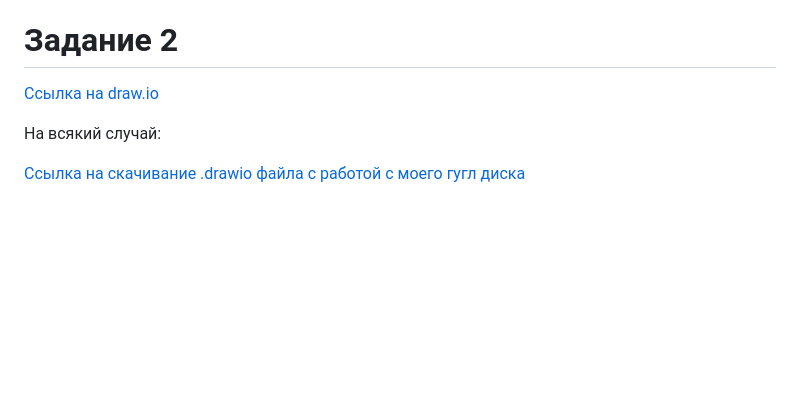
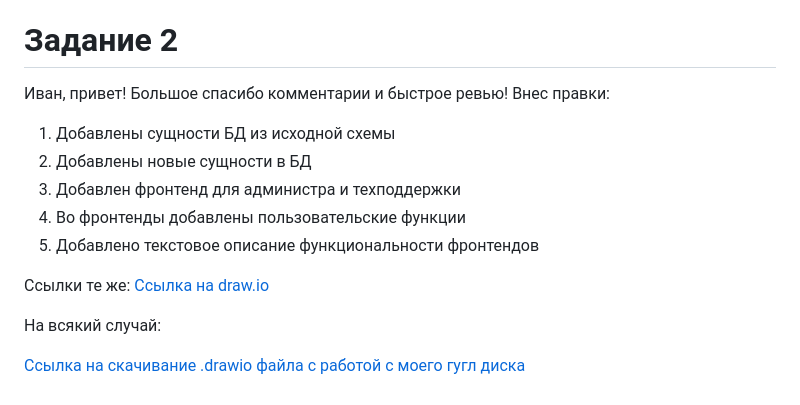
Before and after one commit to ksa-git-01/architecture-sprint-1, a Markdown page: README.md, the part around the change. Rendered like a GitHub page; blank space fills up the shorter version.

Commit message:
Review fix

```diff
--- a/README.md
+++ b/README.md
@@ -113,7 +113,16 @@
 
 
 # Задание 2
+Иван, привет!
+Большое спасибо комментарии и быстрое ревью!
+Внес правки:
+1. Добавлены сущности БД из исходной схемы
+2. Добавлены новые сущности в БД
+3. Добавлен фронтенд для администра и техподдержки
+4. Во фронтенды добавлены пользовательские функции
+5. Добавлено текстовое описание функциональности фронтендов
 
+Ссылки те же:
 [Ссылка на draw.io](https://viewer.diagrams.net/?tags=%7B%7D&lightbox=1&highlight=0000ff&edit=_blank&layers=1&nav=1&title=swa11_sprint1_ksa.drawio#Uhttps%3A%2F%2Fdrive.google.com%2Fuc%3Fid%3D1l5gj4YJov6h9k37BkVGsEzW09jwCiuLj%26export%3Ddownload)
 
 На всякий случай:
```
